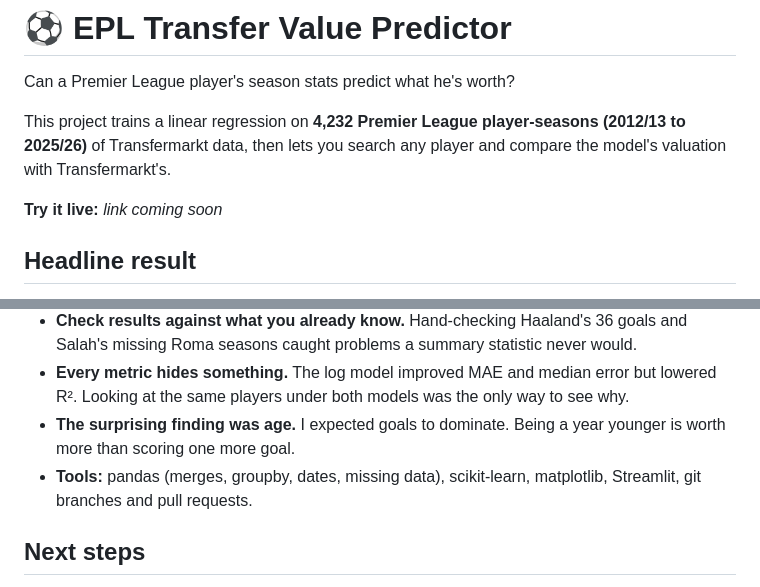
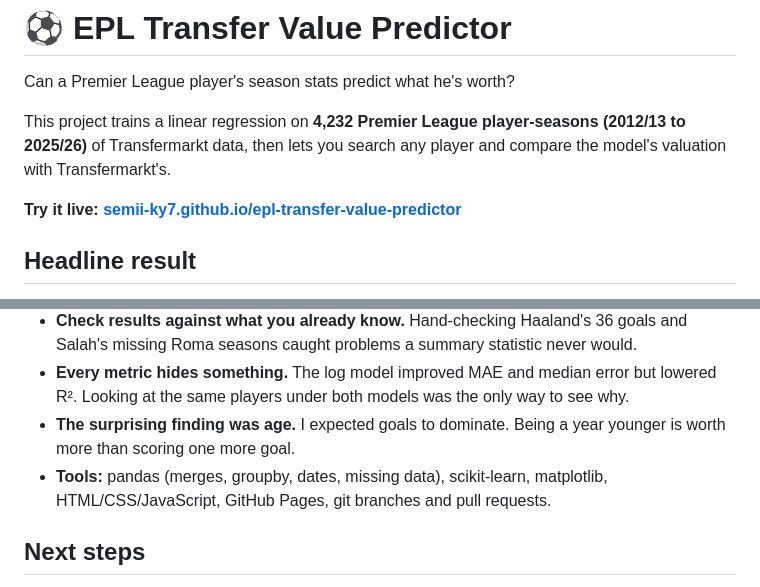
Before and after one commit to semii-ky7/epl-transfer-value-predictor, a Markdown page: README.md, 2 parts joined by grey strips. GitHub-like rendering.

```diff
--- a/README.md
+++ b/README.md
@@ -4,7 +4,7 @@ Can a Premier League player's season stats predict what he's worth?
 
 This project trains a linear regression on **4,232 Premier League player-seasons (2012/13 to 2025/26)** of Transfermarkt data, then lets you search any player and compare the model's valuation with Transfermarkt's.
 
-**Try it live:** _link coming soon_
+**Try it live: [semii-ky7.github.io/epl-transfer-value-predictor](https://semii-ky7.github.io/epl-transfer-value-predictor/)**
 
 ## Headline result
 
@@ -147,7 +156,7 @@ Get a free key at [football-data.org](https://www.football-data.org/client/regis
 - **Check results against what you already know.** Hand-checking Haaland's 36 goals and Salah's missing Roma seasons caught problems a summary statistic never would.
 - **Every metric hides something.** The log model improved MAE and median error but lowered R². Looking at the same players under both models was the only way to see why.
 - **The surprising finding was age.** I expected goals to dominate. Being a year younger is worth more than scoring one more goal.
-- **Tools:** pandas (merges, groupby, dates, missing data), scikit-learn, matplotlib, Streamlit, git branches and pull requests.
+- **Tools:** pandas (merges, groupby, dates, missing data), scikit-learn, matplotlib, HTML/CSS/JavaScript, GitHub Pages, git branches and pull requests.
 
 ## Next steps
 
```
Also changed, not shown: other parts of README.md (+17 -8 lines).
